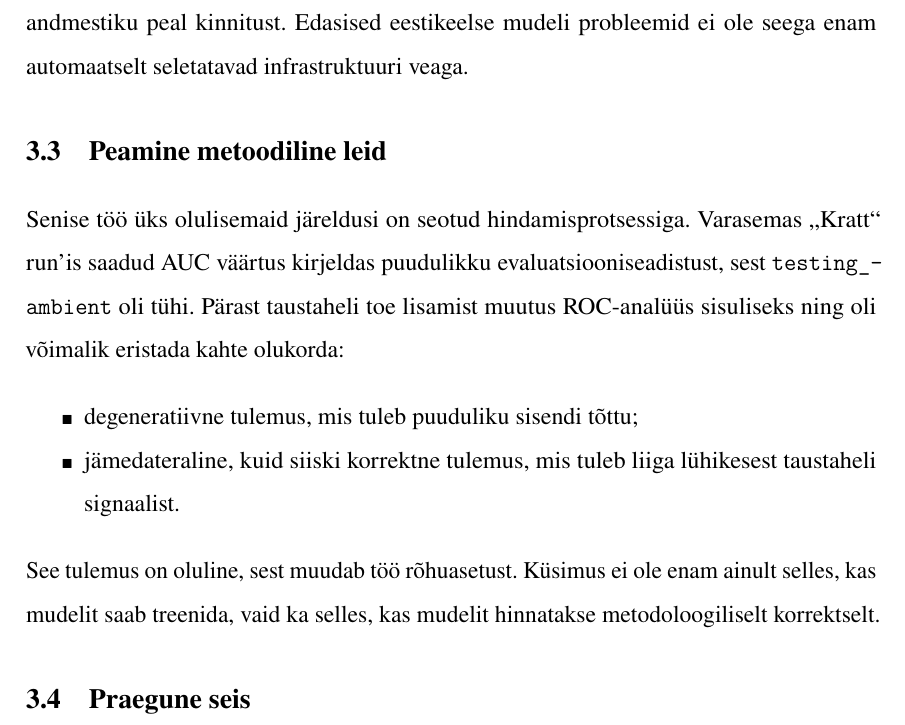
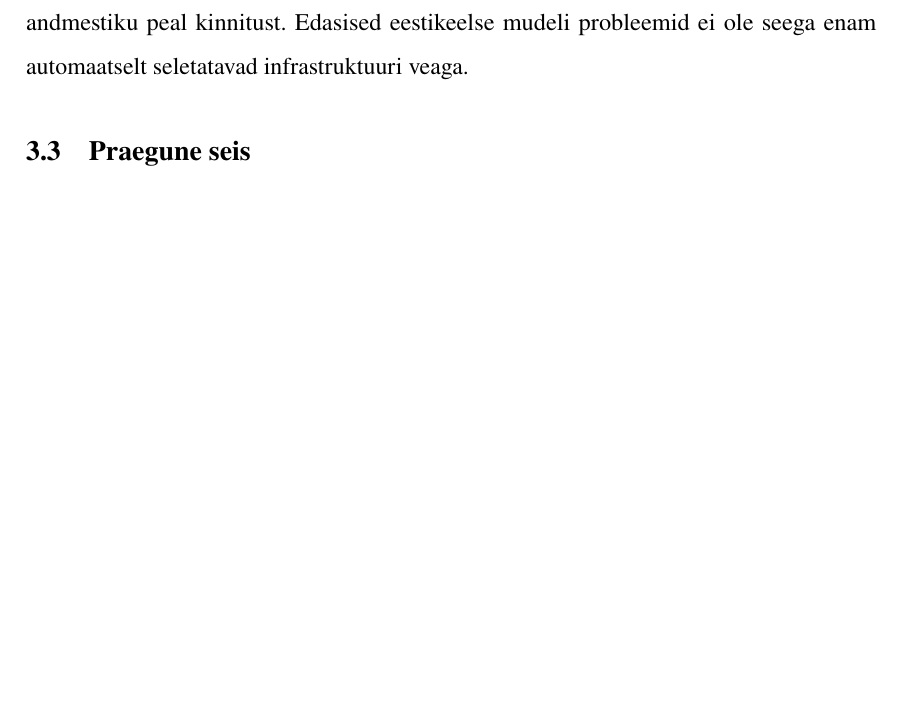
Before and after one commit to Yikizi/kratt, a LaTeX thesis (docs/thesis/thesis-tex-estonian/main.tex, which reads docs/thesis/thesis-tex-estonian/chapters/second_chapter.tex): part of page 27 of 85 before the commit and part of page 27 of 84 after it, cut so that both start at the same text, the shorter picture padded with empty space. Compiled offline with pdfLaTeX.

Commit message:
docs(thesis): evaluation-closeout — drop §2.3 superseded by §2.5.4
(cherry picked from commit b33a5f3dd2d9e2dd40b89e8a425a14a7d8356820)

```diff
--- a/docs/thesis/thesis-tex-estonian/chapters/second_chapter.tex
+++ b/docs/thesis/thesis-tex-estonian/chapters/second_chapter.tex
@@ -22,15 +22,6 @@ Mõistlikkuskontrolli eksperimendi tulemusena saadi edukalt:
 \end{itemize}
 
 Selle tulemuse peamine väärtus seisneb selles, et treeningutoru enda töökindlus sai avaliku andmestiku peal kinnitust. Edasised eestikeelse mudeli probleemid ei ole seega enam automaatselt seletatavad infrastruktuuri veaga.
-
-\section{Peamine metoodiline leid}
-Senise töö üks olulisemaid järeldusi on seotud hindamisprotsessiga. Varasemas \enquote{Kratt} run'is saadud AUC väärtus kirjeldas puudulikku evaluatsiooniseadistust, sest \texttt{testing\_ambient} oli tühi. Pärast taustaheli toe lisamist muutus ROC-analüüs sisuliseks ning oli võimalik eristada kahte olukorda:
-\begin{itemize}
-    \item degeneratiivne tulemus, mis tuleb puuduliku sisendi tõttu;
-    \item jämedateraline, kuid siiski korrektne tulemus, mis tuleb liiga lühikesest taustaheli signaalist.
-\end{itemize}
-
-See tulemus on oluline, sest muudab töö rõhuasetust. Küsimus ei ole enam ainult selles, kas mudelit saab treenida, vaid ka selles, kas mudelit hinnatakse metodoloogiliselt korrektselt.
 
 \section{Praegune seis}
 Kirjutamise hetkeks on olemas:
```
